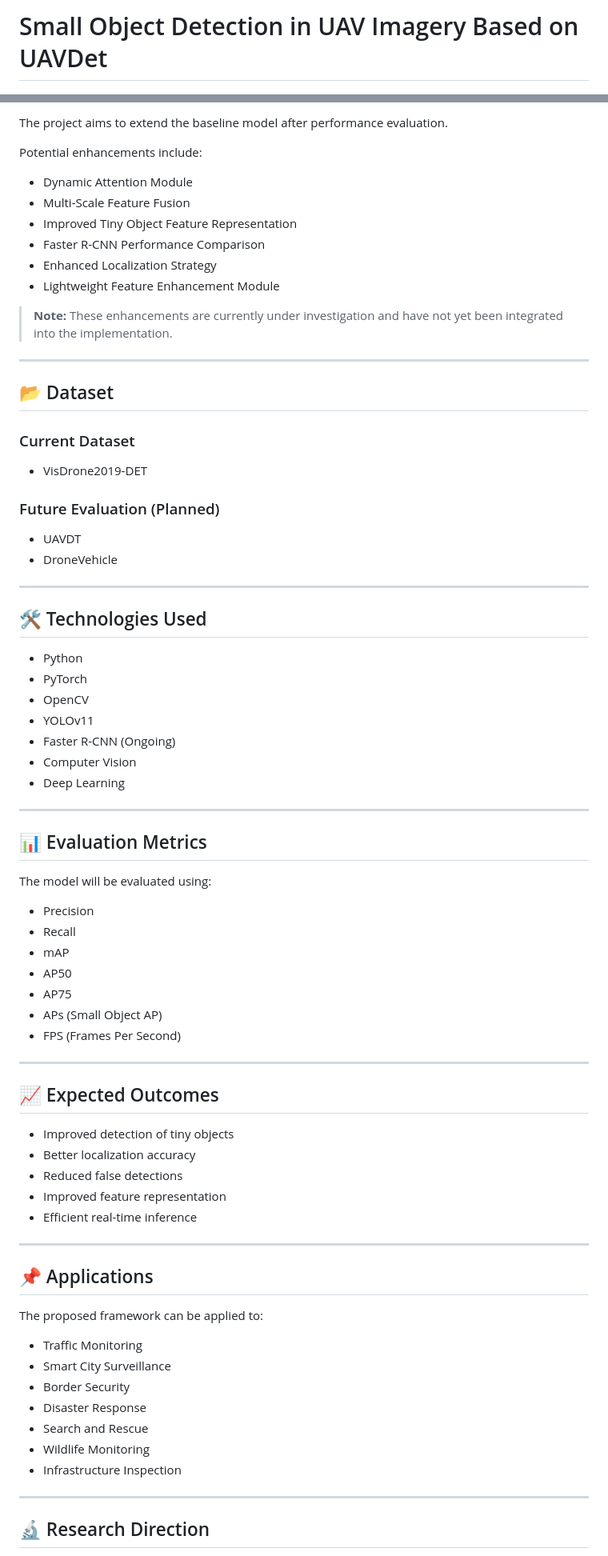
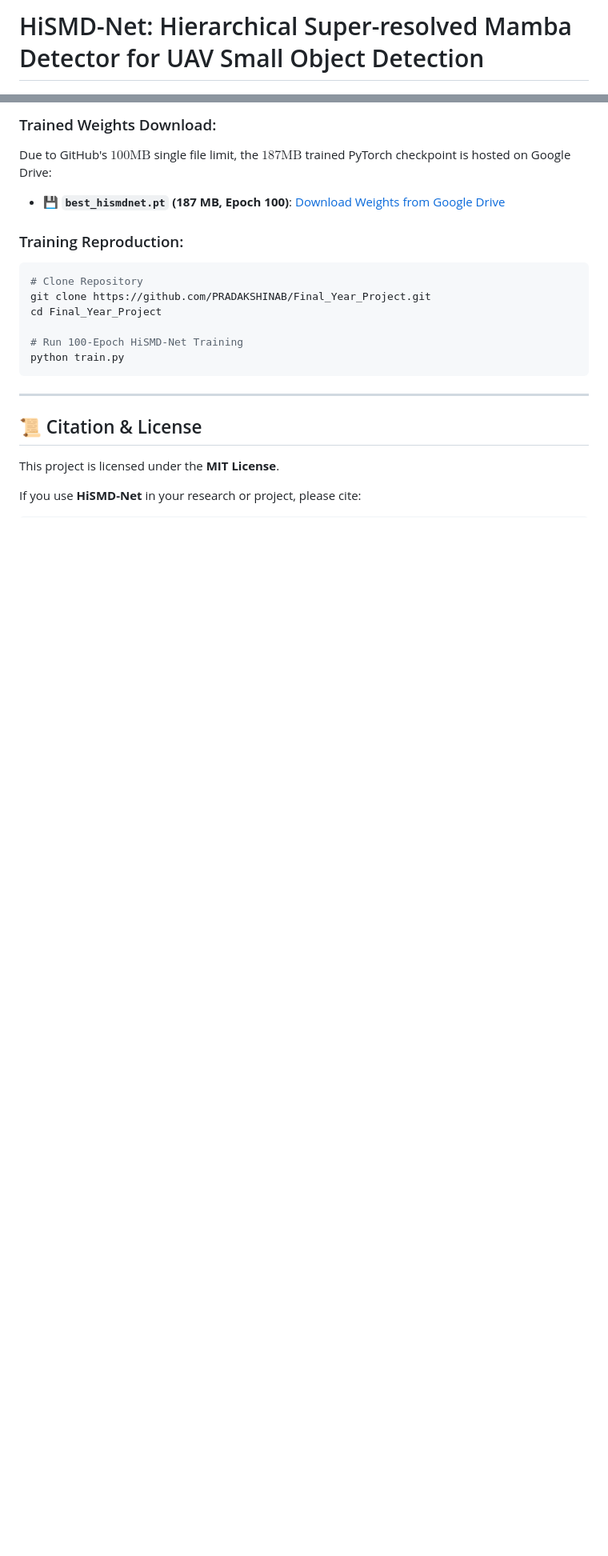
Before and after one commit to PRADAKSHINAB/Final_Year_Project, a Markdown page: README.md, 2 parts joined by grey strips. Shown at 80% size. Drawn GitHub-style; blank space fills up the shorter version.

````diff
--- a/README.md
+++ b/README.md
@@ -1,2 +1,2 @@
-# Small Object Detection in UAV Imagery Based on UAVDet
+# HiSMD-Net: Hierarchical Super-resolved Mamba Detector for UAV Small Object Detection
 
@@ -72,81 +141,23 @@ Bounding Boxes + Class Predictions
 
-The project aims to extend the baseline model after performance evaluation.
+### Trained Weights Download:
+Due to GitHub's $100\text{MB}$ single file limit, the $187\text{MB}$ trained PyTorch checkpoint is hosted on Google Drive:
+- 💾 **`best_hismdnet.pt` (187 MB, Epoch 100)**: [Download Weights from Google Drive](https://drive.google.com/drive/u/0/my-drive)
 
-Potential enhancements include:
+### Training Reproduction:
+```bash
+# Clone Repository
+git clone https://github.com/PRADAKSHINAB/Final_Year_Project.git
+cd Final_Year_Project
 
-- Dynamic Attention Module
-- Multi-Scale Feature Fusion
-- Improved Tiny Object Feature Representation
-- Faster R-CNN Performance Comparison
-- Enhanced Localization Strategy
-- Lightweight Feature Enhancement Module
-
-> **Note:** These enhancements are currently under investigation and have not yet been integrated into the implementation.
+# Run 100-Epoch HiSMD-Net Training
+python train.py
+```
 
 ---
 
-## 📂 Dataset
+## 📜 Citation & License
 
-### Current Dataset
+This project is licensed under the **MIT License**.
 
-- VisDrone2019-DET
+If you use **HiSMD-Net** in your research or project, please cite:
 
-### Future Evaluation (Planned)
-
-- UAVDT
-- DroneVehicle
-
----
-
-## 🛠️ Technologies Used
-
-- Python
-- PyTorch
-- OpenCV
-- YOLOv11
-- Faster R-CNN (Ongoing)
-- Computer Vision
-- Deep Learning
-
----
-
-## 📊 Evaluation Metrics
-
-The model will be evaluated using:
-
-- Precision
-- Recall
-- mAP
-- AP50
-- AP75
-- APs (Small Object AP)
-- FPS (Frames Per Second)
-
----
-
-## 📈 Expected Outcomes
-
-- Improved detection of tiny objects
-- Better localization accuracy
-- Reduced false detections
-- Improved feature representation
-- Efficient real-time inference
-
----
-
-## 📌 Applications
-
-The proposed framework can be applied to:
-
-- Traffic Monitoring
-- Smart City Surveillance
-- Border Security
-- Disaster Response
-- Search and Rescue
-- Wildlife Monitoring
-- Infrastructure Inspection
-
----
-
-## 🔬 Research Direction
-
````
Also changed, not shown: other parts of README.md (+123 -61 lines).
